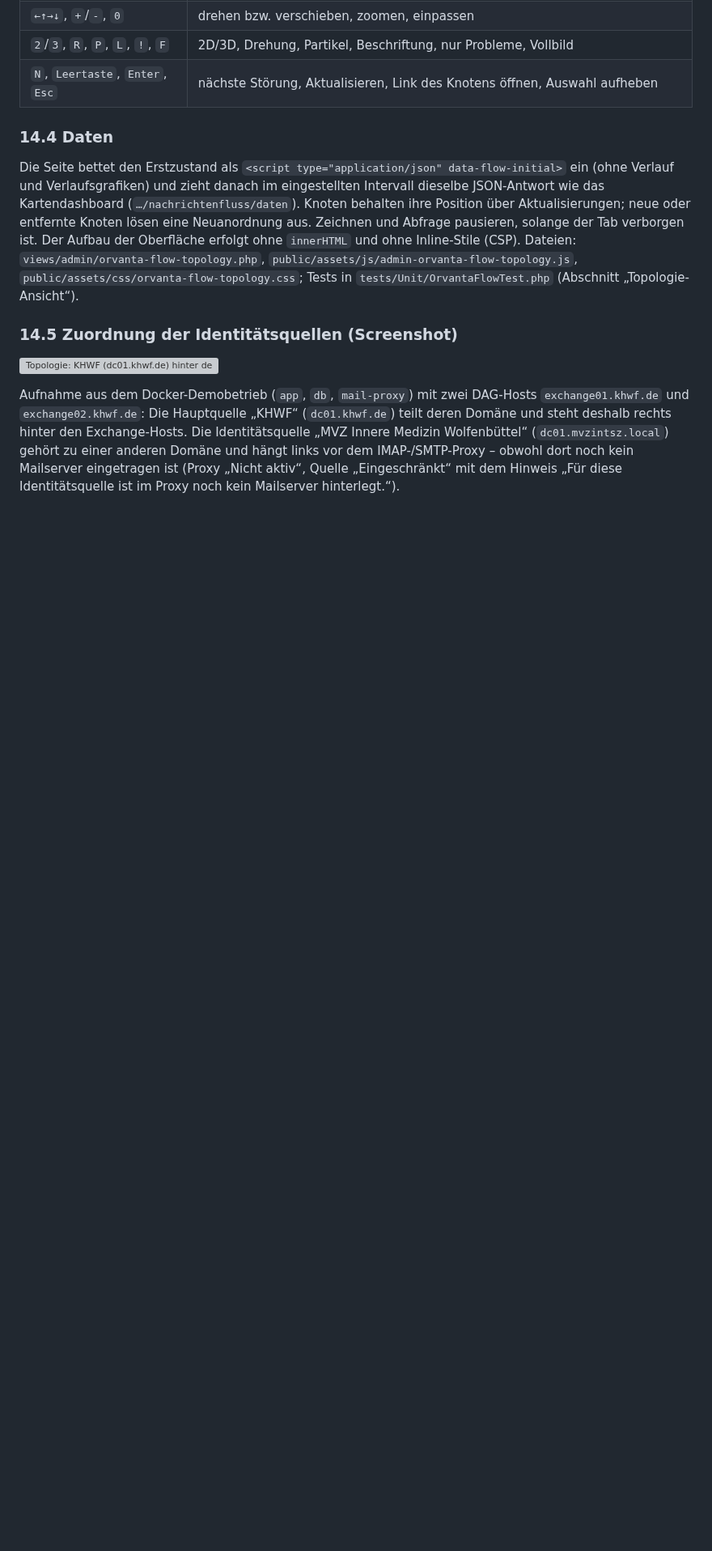
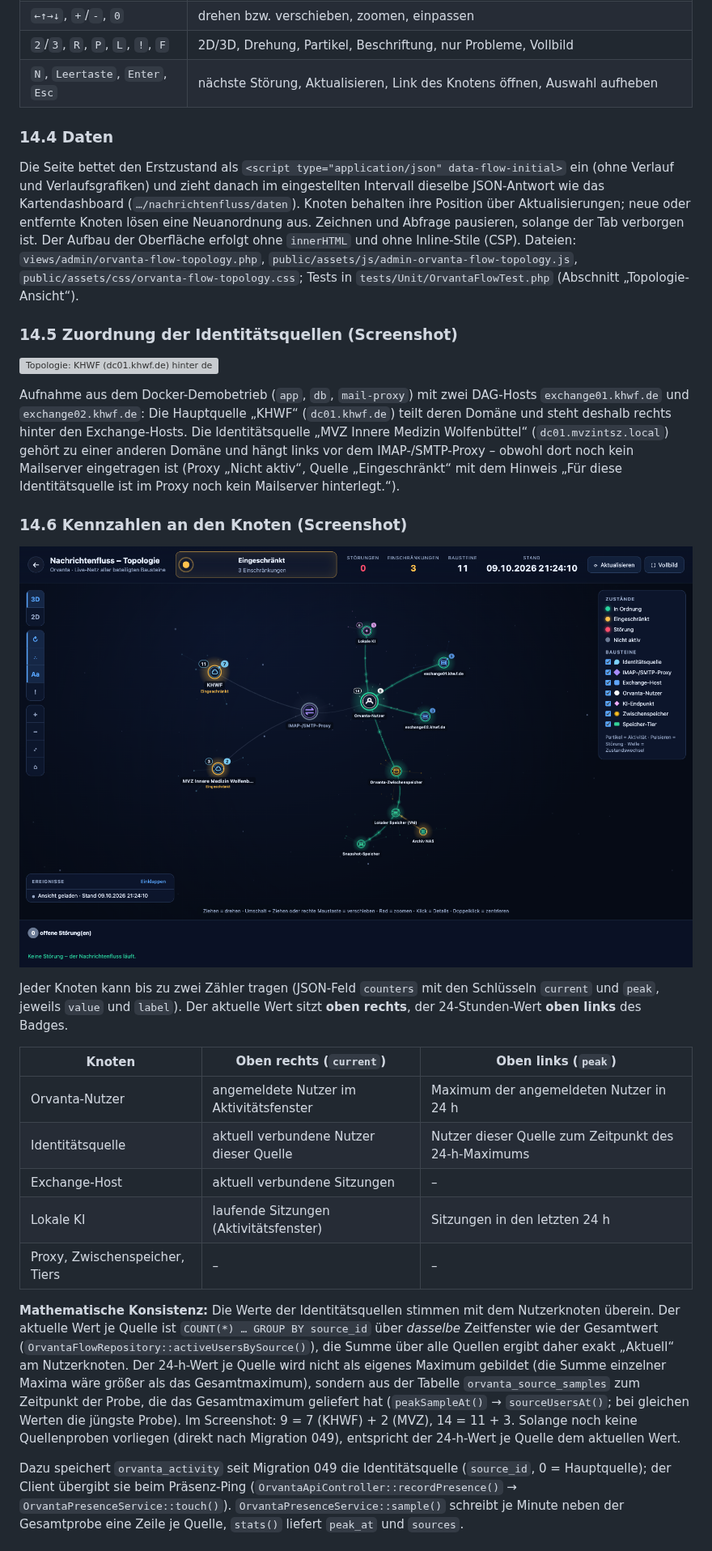
Before and after one commit to dareinelt/lanpa, a Markdown page: docs/orvanta-nachrichtenfluss.md, the part around one of its changes. Shown at 81% size. Drawn GitHub-style; pictures changed too: docs/screenshots/119-admin-orvanta-nachrichtenfluss-topologie-kennzahlen.png (added); blank space fills up the shorter version; grey boxes are pictures that could not be loaded.

```diff
--- a/docs/orvanta-nachrichtenfluss.md
+++ b/docs/orvanta-nachrichtenfluss.md
@@ -570,3 +584,39 @@ den Exchange-Hosts. Die Identitätsquelle „MVZ Innere Medizin Wolfenbüttel“
 dem IMAP-/SMTP-Proxy – obwohl dort noch kein Mailserver eingetragen ist
 (Proxy „Nicht aktiv“, Quelle „Eingeschränkt“ mit dem Hinweis „Für diese
 Identitätsquelle ist im Proxy noch kein Mailserver hinterlegt.“).
+
+### 14.6 Kennzahlen an den Knoten (Screenshot)
+
+![Topologie mit Kennzahlen: Orvanta-Nutzer 9 aktuell / 14 Maximum, KHWF 7 / 11, MVZ 2 / 3, Lokale KI 1 / 6, exchange01 5 Sitzungen, exchange02 3 Sitzungen; darunter Zwischenspeicher, Lokaler Speicher (VM), Archiv NAS und Snapshot-Speicher](screenshots/119-admin-orvanta-nachrichtenfluss-topologie-kennzahlen.png)
+
+Jeder Knoten kann bis zu zwei Zähler tragen (JSON-Feld `counters` mit den
+Schlüsseln `current` und `peak`, jeweils `value` und `label`). Der aktuelle
+Wert sitzt **oben rechts**, der 24-Stunden-Wert **oben links** des Badges.
+
+| Knoten | Oben rechts (`current`) | Oben links (`peak`) |
+|---|---|---|
+| Orvanta-Nutzer | angemeldete Nutzer im Aktivitätsfenster | Maximum der angemeldeten Nutzer in 24 h |
+| Identitätsquelle | aktuell verbundene Nutzer dieser Quelle | Nutzer dieser Quelle zum Zeitpunkt des 24-h-Maximums |
+| Exchange-Host | aktuell verbundene Sitzungen | – |
+| Lokale KI | laufende Sitzungen (Aktivitätsfenster) | Sitzungen in den letzten 24 h |
+| Proxy, Zwischenspeicher, Tiers | – | – |
+
+**Mathematische Konsistenz:** Die Werte der Identitätsquellen stimmen mit
+dem Nutzerknoten überein. Der aktuelle Wert je Quelle ist `COUNT(*) …
+GROUP BY source_id` über *dasselbe* Zeitfenster wie der Gesamtwert
+(`OrvantaFlowRepository::activeUsersBySource()`), die Summe über alle
+Quellen ergibt daher exakt „Aktuell“ am Nutzerknoten. Der 24-h-Wert je
+Quelle wird nicht als eigenes Maximum gebildet (die Summe einzelner Maxima
+wäre größer als das Gesamtmaximum), sondern aus der Tabelle
+`orvanta_source_samples` zum Zeitpunkt der Probe, die das Gesamtmaximum
+geliefert hat (`peakSampleAt()` → `sourceUsersAt()`; bei gleichen Werten die
+jüngste Probe). Im Screenshot: 9 = 7 (KHWF) + 2 (MVZ), 14 = 11 + 3. Solange
+noch keine Quellenproben vorliegen (direkt nach Migration 049), entspricht
+der 24-h-Wert je Quelle dem aktuellen Wert.
+
+Dazu speichert `orvanta_activity` seit Migration 049 die Identitätsquelle
+(`source_id`, 0 = Hauptquelle); der Client übergibt sie beim Präsenz-Ping
+(`OrvantaApiController::recordPresence()` → `OrvantaPresenceService::touch()`).
+`OrvantaPresenceService::sample()` schreibt je Minute neben der Gesamtprobe
+eine Zeile je Quelle, `stats()` liefert `peak_at` und `sources`.
+
```
Also changed, not shown: other parts of docs/orvanta-nachrichtenfluss.md (+42 -8 lines), agentsindex.md (+4 -3 lines), database/migrations/AGENTS.md (+1 -1 lines), docs/screenshots/120-admin-orvanta-nachrichtenfluss-topologie-speicher-tiers.png (added), 7 other files.
